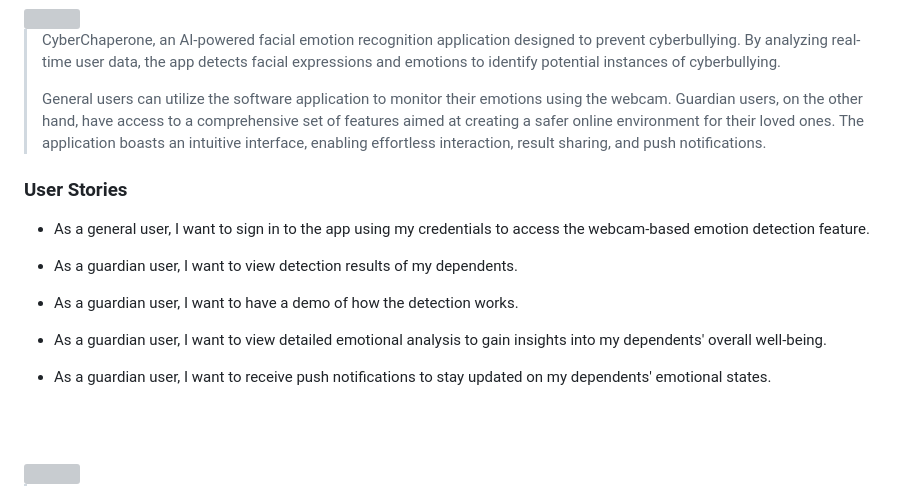
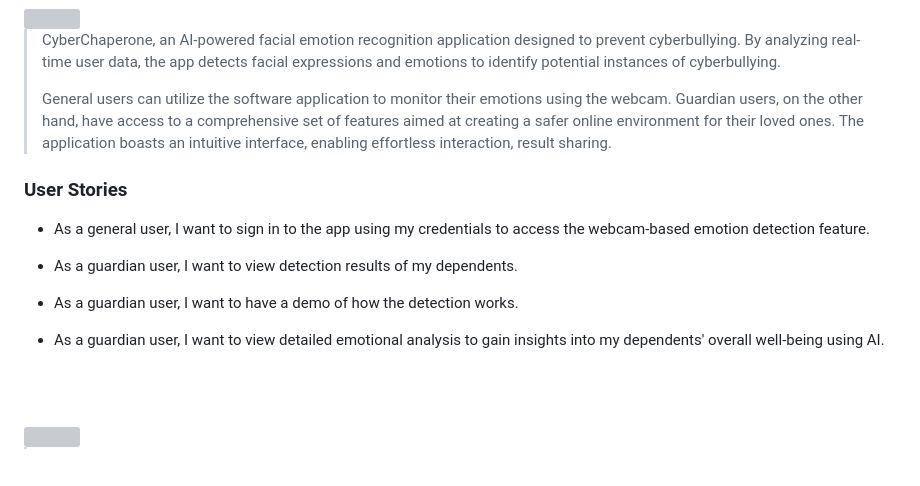
Before and after one commit to joehaddad94/CyberChaperone, a Markdown page: README.md, the part around the change printed below. Rendered like a GitHub page; blank space fills up the shorter version; grey boxes are pictures that could not be loaded.

Commit message:
readme <> Minor Changes

```diff
--- a/README.md
+++ b/README.md
@@ -7,15 +7,14 @@
 
 > CyberChaperone, an AI-powered facial emotion recognition application designed to prevent cyberbullying. By analyzing real-time user data, the app detects facial expressions and emotions to identify potential instances of cyberbullying.
 >
-> General users can utilize the software application to monitor their emotions using the webcam. Guardian users, on the other hand, have access to a comprehensive set of features aimed at creating a safer online environment for their loved ones. The application boasts an intuitive interface, enabling effortless interaction, result sharing, and push notifications.
+> General users can utilize the software application to monitor their emotions using the webcam. Guardian users, on the other hand, have access to a comprehensive set of features aimed at creating a safer online environment for their loved ones. The application boasts an intuitive interface, enabling effortless interaction, result sharing.
 
 ### User Stories
 - As a general user, I want to sign in to the app using my credentials to access the webcam-based emotion detection feature.
 
 - As a guardian user, I want to view detection results of my dependents.
 - As a guardian user, I want to have a demo of how the detection works.
-- As a guardian user, I want to view detailed emotional analysis to gain insights into my dependents' overall well-being.
-- As a guardian user, I want to receive push notifications to stay updated on my dependents' emotional states.
+- As a guardian user, I want to view detailed emotional analysis to gain insights into my dependents' overall well-being using AI.
 
 <br><br>
 
```
Also changed, not shown: other parts of README.md (+1 -1 lines).
